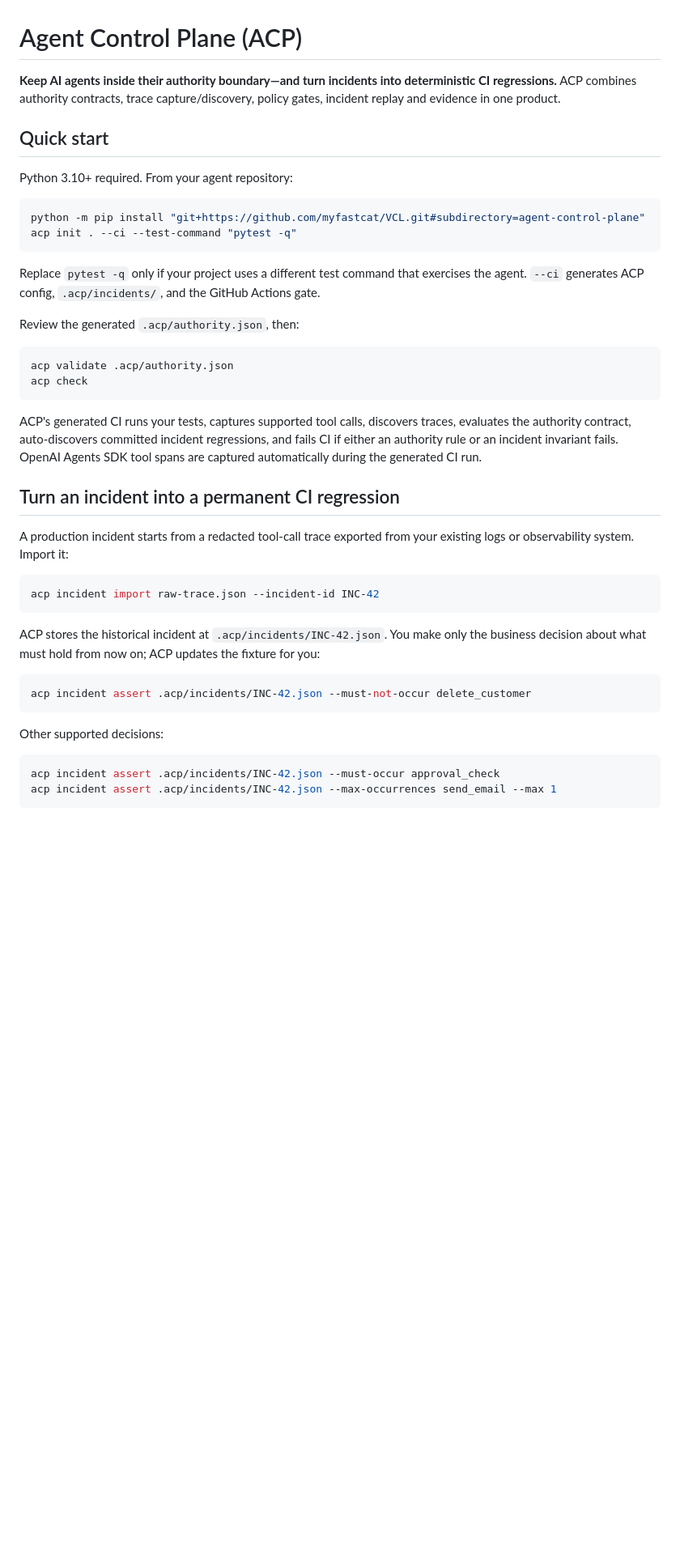
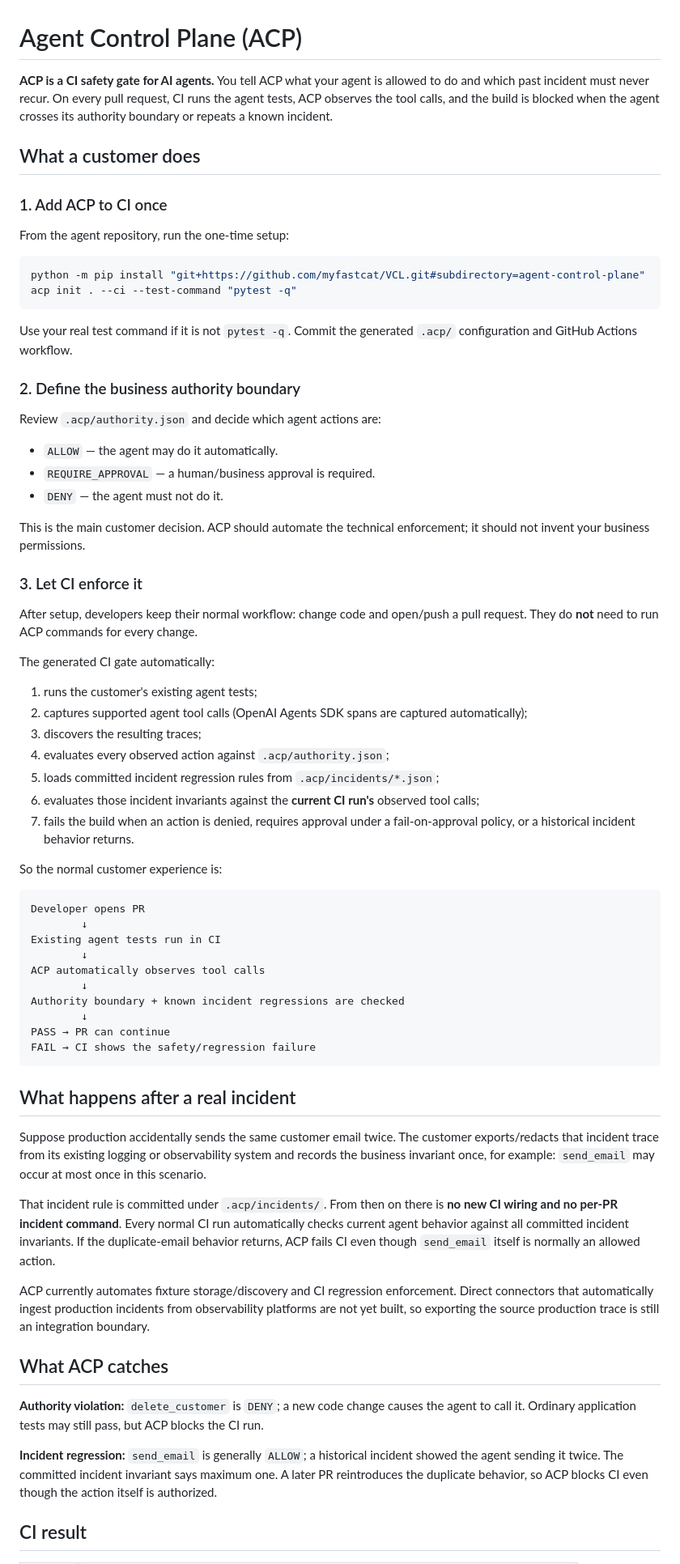
Before and after one commit to myfastcat/ACP, a Markdown page: agent-control-plane/README.md, the part around one of its changes. Shown at 81% size. Rendered like a GitHub page; blank space fills up the shorter version.

Commit message:
make ACP README CI-first customer workflow

````diff
--- a/agent-control-plane/README.md
+++ b/agent-control-plane/README.md
@@ -1,45 +1,72 @@
 # Agent Control Plane (ACP)
 
-**Keep AI agents inside their authority boundary—and turn incidents into deterministic CI regressions.** ACP combines authority contracts, trace capture/discovery, policy gates, incident replay and evidence in one product.
+**ACP is a CI safety gate for AI agents.** You tell ACP what your agent is allowed to do and which past incident must never recur. On every pull request, CI runs the agent tests, ACP observes the tool calls, and the build is blocked when the agent crosses its authority boundary or repeats a known incident.
 
-## Quick start
+## What a customer does
 
-Python 3.10+ required. From your agent repository:
+### 1. Add ACP to CI once
+
+From the agent repository, run the one-time setup:
 
 ```bash
 python -m pip install "git+https://github.com/myfastcat/VCL.git#subdirectory=agent-control-plane"
 acp init . --ci --test-command "pytest -q"
 ```
 
-Replace `pytest -q` only if your project uses a different test command that exercises the agent. `--ci` generates ACP config, `.acp/incidents/`, and the GitHub Actions gate.
+Use your real test command if it is not `pytest -q`. Commit the generated `.acp/` configuration and GitHub Actions workflow.
 
-Review the generated `.acp/authority.json`, then:
+### 2. Define the business authority boundary
 
-```bash
-acp validate .acp/authority.json
-acp check
+Review `.acp/authority.json` and decide which agent actions are:
+
+- `ALLOW` — the agent may do it automatically.
+- `REQUIRE_APPROVAL` — a human/business approval is required.
+- `DENY` — the agent must not do it.
+
+This is the main customer decision. ACP should automate the technical enforcement; it should not invent your business permissions.
+
+### 3. Let CI enforce it
+
+After setup, developers keep their normal workflow: change code and open/push a pull request. They do **not** need to run ACP commands for every change.
+
+The generated CI gate automatically:
+
+1. runs the customer's existing agent tests;
+2. captures supported agent tool calls (OpenAI Agents SDK spans are captured automatically);
+3. discovers the resulting traces;
+4. evaluates every observed action against `.acp/authority.json`;
+5. loads committed incident regression rules from `.acp/incidents/*.json`;
+6. evaluates those incident invariants against the **current CI run's** observed tool calls;
+7. fails the build when an action is denied, requires approval under a fail-on-approval policy, or a historical incident behavior returns.
+
+So the normal customer experience is:
+
+```text
+Developer opens PR
+        ↓
+Existing agent tests run in CI
+        ↓
+ACP automatically observes tool calls
+        ↓
+Authority boundary + known incident regressions are checked
+        ↓
+PASS → PR can continue
+FAIL → CI shows the safety/regression failure
 ```
 
-ACP's generated CI runs your tests, captures supported tool calls, discovers traces, evaluates the authority contract, auto-discovers committed incident regressions, and fails CI if either an authority rule or an incident invariant fails. OpenAI Agents SDK tool spans are captured automatically during the generated CI run.
+## What happens after a real incident
 
-## Turn an incident into a permanent CI regression
+Suppose production accidentally sends the same customer email twice. The customer exports/redacts that incident trace from its existing logging or observability system and records the business invariant once, for example: `send_email` may occur at most once in this scenario.
 
-A production incident starts from a redacted tool-call trace exported from your existing logs or observability system. Import it:
+That incident rule is committed under `.acp/incidents/`. From then on there is **no new CI wiring and no per-PR incident command**. Every normal CI run automatically checks current agent behavior against all committed incident invariants. If the duplicate-email behavior returns, ACP fails CI even though `send_email` itself is normally an allowed action.
 
-```bash
-acp incident import raw-trace.json --incident-id INC-42
-```
+ACP currently automates fixture storage/discovery and CI regression enforcement. Direct connectors that automatically ingest production incidents from observability platforms are not yet built, so exporting the source production trace is still an integration boundary.
 
-ACP stores the historical incident at `.acp/incidents/INC-42.json`. You make only the business decision about what must hold from now on; ACP updates the fixture for you:
+## What ACP catches
 
-```bash
-acp incident assert .acp/incidents/INC-42.json --must-not-occur delete_customer
-```
+**Authority violation:** `delete_customer` is `DENY`; a new code change causes the agent to call it. Ordinary application tests may still pass, but ACP blocks the CI run.
 
-Other supported decisions:
+**Incident regression:** `send_email` is generally `ALLOW`; a historical incident showed the agent sending it twice. The committed incident invariant says maximum one. A later PR reintroduces the duplicate behavior, so ACP blocks CI even though the action itself is authorized.
 
-```bash
-acp incident assert .acp/incidents/INC-42.json --must-occur approval_check
-acp incident assert .acp/incidents/INC-42.json --max-occurrences send_email --max 1
-```
+## CI result
 
````
Also changed, not shown: other parts of agent-control-plane/README.md (+9 -29 lines).
